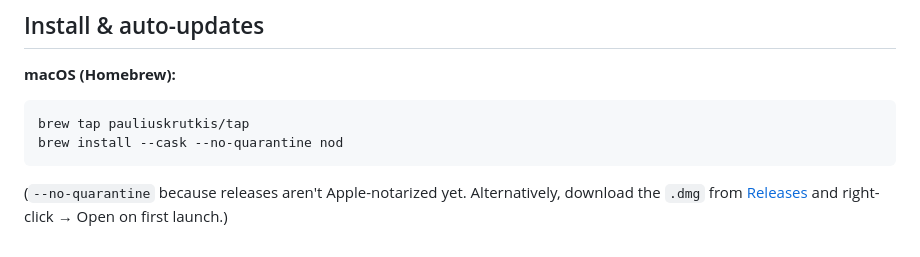
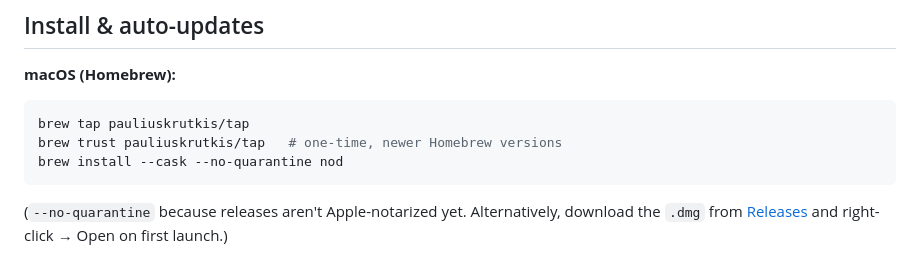
Before and after one commit to PauliusKrutkis/pr-flow, a Markdown page: README.md, the part around the change. Rendered like a GitHub page.

Commit message:
docs: brew trust step for the tap
Co-Authored-By: Claude Fable 5 <noreply@anthropic.com>

````diff
--- a/README.md
+++ b/README.md
@@ -183,6 +183,7 @@ plain JSON — fine for a local MVP; moving it to the OS keychain is on the road
 
 ```bash
 brew tap pauliuskrutkis/tap
+brew trust pauliuskrutkis/tap   # one-time, newer Homebrew versions
 brew install --cask --no-quarantine nod
 ```
 
````
